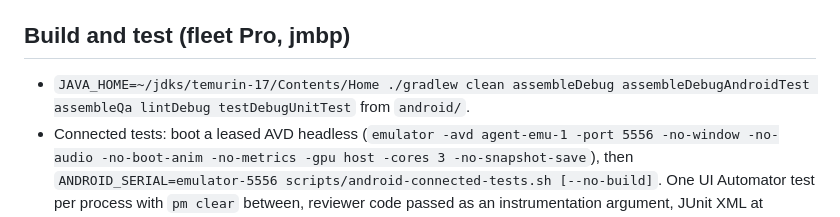
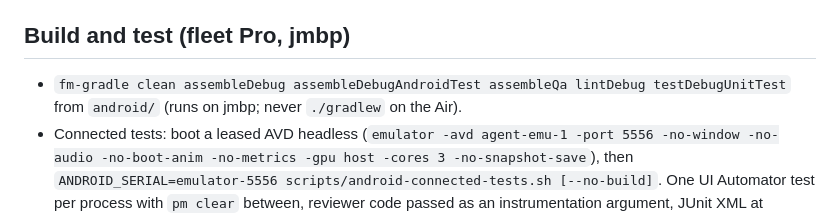
Before and after one commit to jackwallner/sunset, a Markdown page: .claude/rules/android.md, the part around the change. Rendered like a GitHub page.

Commit message:
docs(agents): use fm-gradle in the Android build line

```diff
--- a/.claude/rules/android.md
+++ b/.claude/rules/android.md
@@ -70,8 +70,8 @@ paths:
 
 ## Build and test (fleet Pro, jmbp)
 
-- `JAVA_HOME=~/jdks/temurin-17/Contents/Home ./gradlew clean assembleDebug assembleDebugAndroidTest assembleQa lintDebug testDebugUnitTest`
-  from `android/`.
+- `fm-gradle clean assembleDebug assembleDebugAndroidTest assembleQa lintDebug testDebugUnitTest`
+  from `android/` (runs on jmbp; never `./gradlew` on the Air).
 - Connected tests: boot a leased AVD headless (`emulator -avd agent-emu-1
   -port 5556 -no-window -no-audio -no-boot-anim -no-metrics -gpu host -cores 3
   -no-snapshot-save`), then `ANDROID_SERIAL=emulator-5556
```
